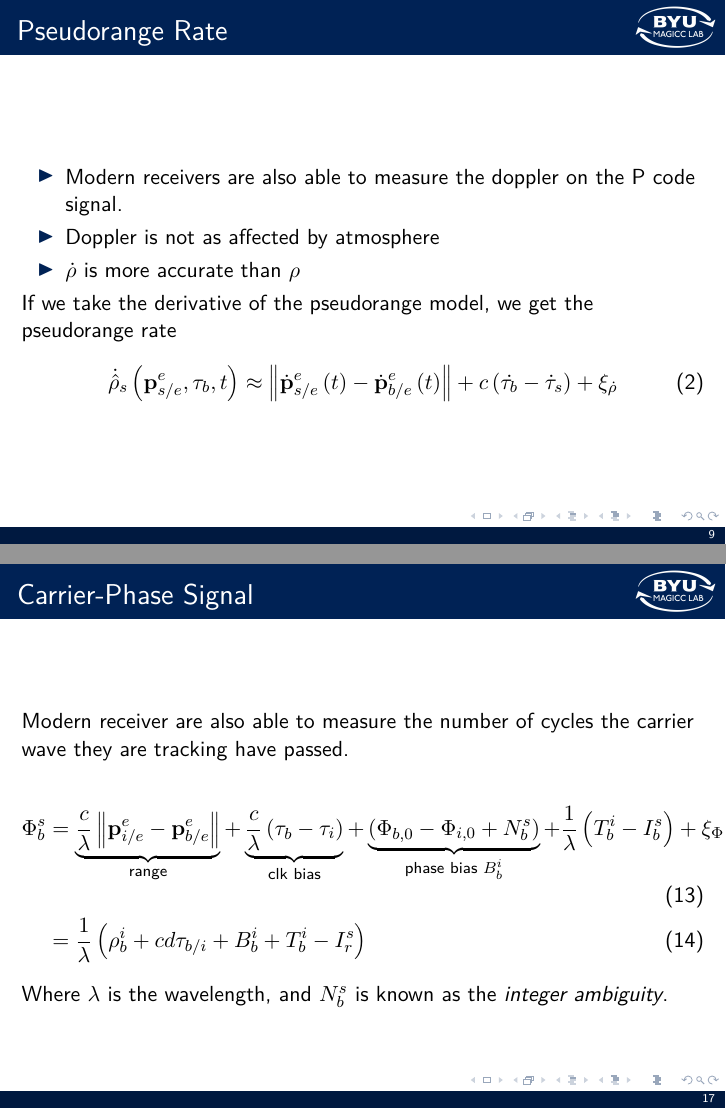
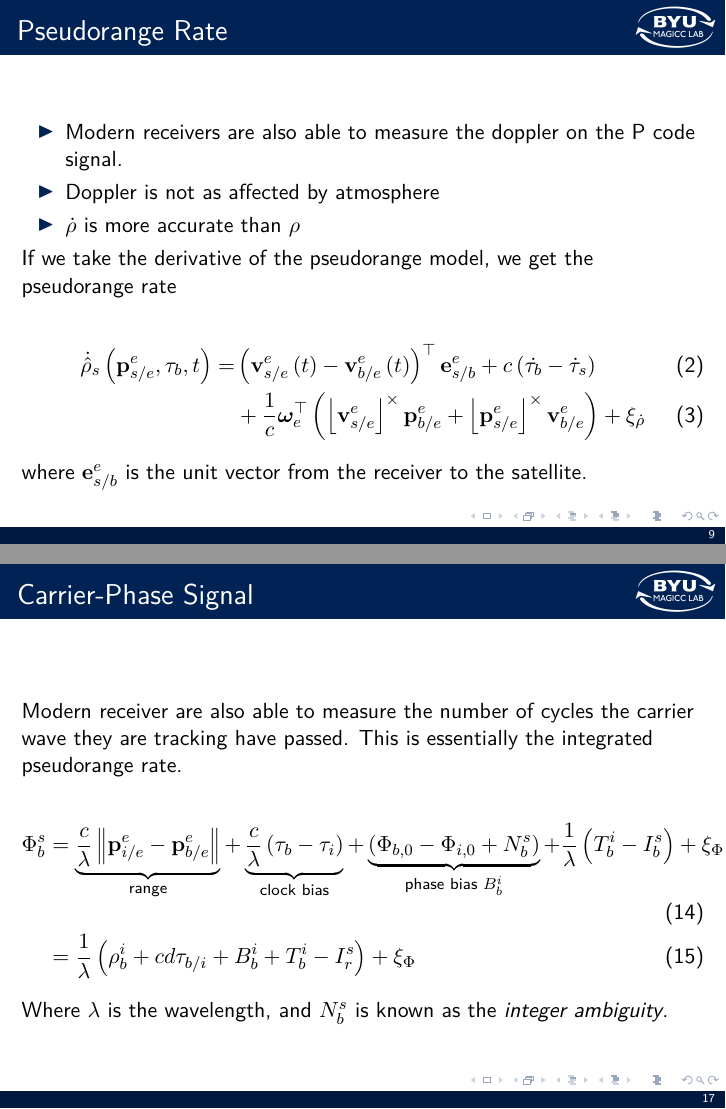
Before and after one commit to superjax/gnss_utils, LaTeX slides (doc/raw_gnss_presentation.tex): pages 9 and 17 of 23, joined at a grey line. Compiled offline with pdfLaTeX.

Commit message:
update presentation document

```diff
--- a/doc/raw_gnss_presentation.tex
+++ b/doc/raw_gnss_presentation.tex
@@ -31,7 +31,7 @@
 
 \addtobeamertemplate{frametitle}{}{%
         \begin{tikzpicture}[remember picture,overlay]
-        \node[anchor=north east,yshift=2pt] at (current page.north east) {\includegraphics[height=0.75cm]{magicc_logo_white}};
+        \node[anchor=north east,yshift=2pt] at (current page.north east) {\includegraphics[height=0.75cm]{images/magicc_logo_white.png}};
         \end{tikzpicture}}
 
 \AtBeginSection{\frame{\frametitle{Outline}\tableofcontents[currentsection]}}
@@ -134,6 +134,10 @@ by the Klobuchar Algorithm and $\w_{e}$ is the rotation of the earth
 	\item $\dot{\rho}$ is more accurate than $\rho$
 \end{itemize}
 If we take the derivative of the pseudorange model, we get the pseudorange rate
-\begin{equation}
-	\dot{\hat{\rho}}_{s}\left(\p_{s/e}^{e},\tau_{b},t\right)\approx\norm{\dot{\p}_{s/e}^{e}\left(t\right)-\dot{\p}_{b/e}^{e}\left(t\right)}+c\left(\dot{\tau_{b}}-\dot{\tau}_{s}\right)+\xi_{\dot{\rho}}
-\end{equation}
+
+\begin{align}
+	\dot{\hat{\rho}}_{s}\left(\p_{s/e}^{e},\tau_{b},t\right) =& \left(\v_{s/e}^{e}\left(t\right)-\v_{b/e}^{e}\left(t\right)\right)^\top \e_{s/b}^e+c\left(\dot{\tau_{b}}-\dot{\tau}_{s}\right) \\
+															  & + \frac{1}{c}\w_e^\top \left(\skew{\v_{s/e}^e}\p_{b/e}^e + \skew{\p_{s/e}^e}\v_{b/e}^e\right)
+	                                                           +\xi_{\dot{\rho}}
+\end{align}
+where $\e_{s/b}^e$ is the unit vector from the receiver to the satellite.
@@ -270,11 +273,11 @@ Repeat until convergence
 \end{frame}
 
 \begin{frame}\frametitle{Carrier-Phase Signal}
-Modern receiver are also able to measure the number of cycles the carrier wave they are tracking have passed.
+Modern receiver are also able to measure the number of cycles the carrier wave they are tracking have passed.  This is essentially the integrated pseudorange rate.
 
 \begin{align}
-\Phi_{b}^s&=\underbrace{\frac{c}{\lambda}\norm{\p_{i/e}^{e}-\p_{b/e}^{e}}}_{\text{range}}+\underbrace{\frac{c}{\lambda}\left(\tau_{b}-\tau_{i}\right)}_{\text{clk bias}}+\underbrace{\left(\Phi_{b,0}-\Phi_{i,0}+N_{b}^{s}\right)}_{\text{phase bias $B_{b}^{i}$}}+\frac{1}{\lambda}\left(T_b^i - I_b^s\right) + \xi_{\Phi} \\
-&= \frac{1}{\lambda}\left( \rho_b^i + cd\tau_{b/i} + B_b^i + T_b^i - I_r^s \right)
+\Phi_{b}^s&=\underbrace{\frac{c}{\lambda}\norm{\p_{i/e}^{e}-\p_{b/e}^{e}}}_{\text{range}}+\underbrace{\frac{c}{\lambda}\left(\tau_{b}-\tau_{i}\right)}_{\text{clock bias}}+\underbrace{\left(\Phi_{b,0}-\Phi_{i,0}+N_{b}^{s}\right)}_{\text{phase bias $B_{b}^{i}$}}+\frac{1}{\lambda}\left(T_b^i - I_b^s\right) + \xi_{\Phi} \\
+&= \frac{1}{\lambda}\left( \rho_b^i + cd\tau_{b/i} + B_b^i + T_b^i - I_r^s \right) + \xi_{\Phi}
 \end{align}
 
 Where $\lambda$ is the wavelength, and $N_{b}^{s}$ is known as the \emph{integer ambiguity}.
```
Also changed, not shown: doc/images/magicc_logo_white.png (renamed from doc/magicc_logo_white.png), doc/raw_gnss_presentation.tex (23 more changed lines).
